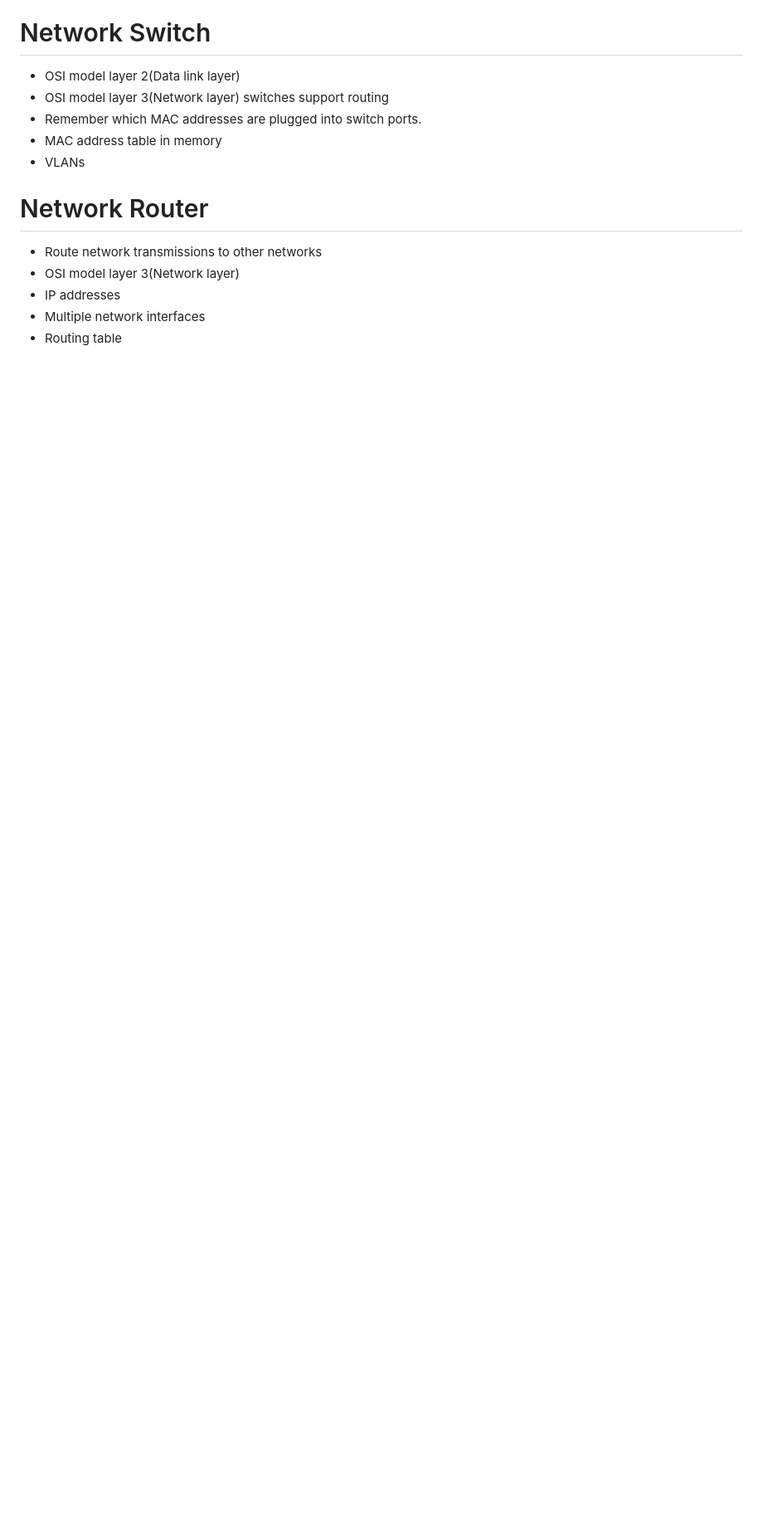
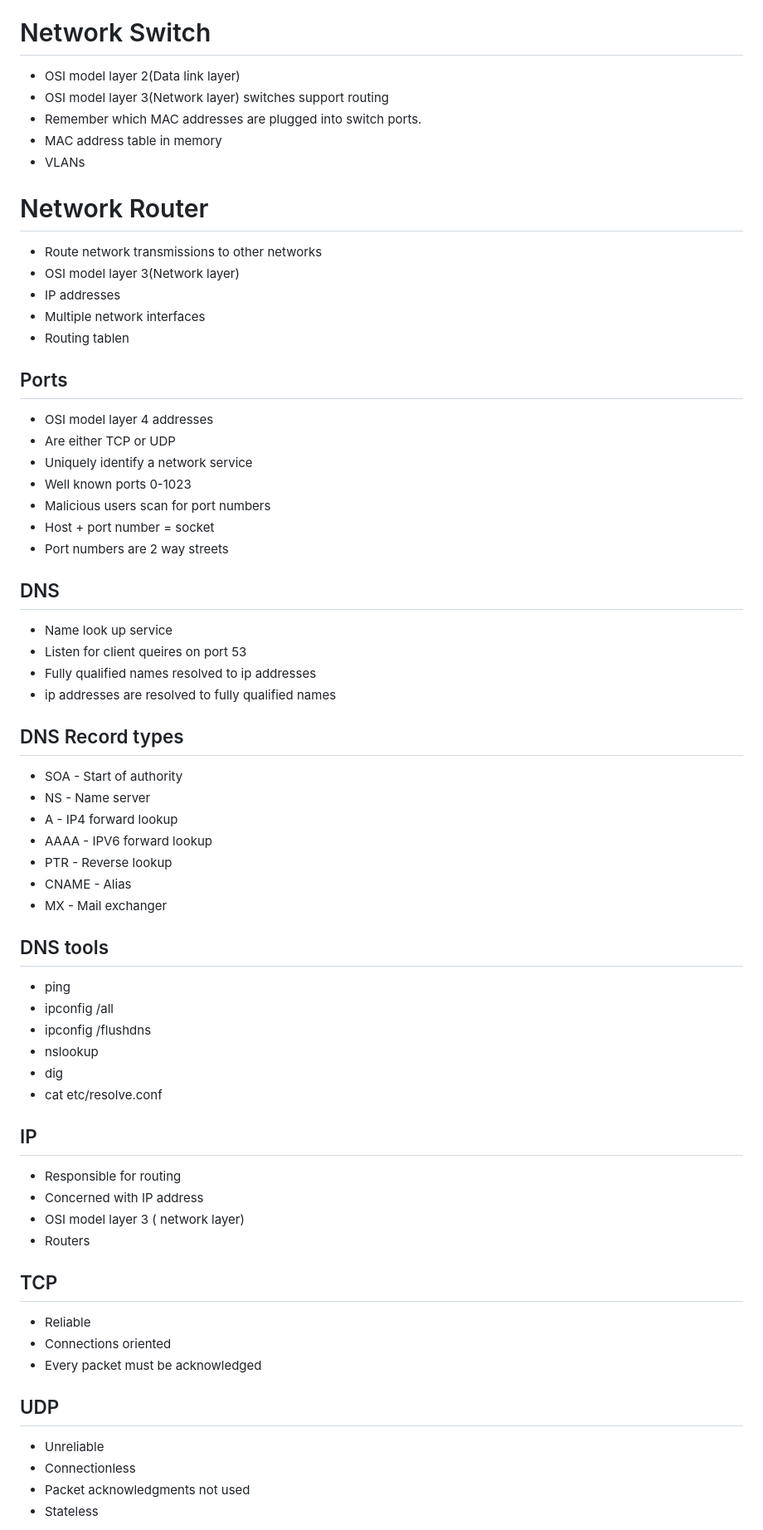
Before and after one commit to sairamaj/developer, a Markdown page: network.MD, the part around the change printed below. Shown: that part at 83% size. Rendered like a GitHub page; blank space fills up the shorter version.

Commit message:
network added

```diff
--- a/network.MD
+++ b/network.MD
@@ -78,4 +82,54 @@
 * OSI model layer 3(Network layer)
 * IP addresses
 * Multiple network interfaces
-* Routing table
+* Routing tablen
+
+## Ports
+* OSI model layer 4 addresses
+* Are either TCP or UDP
+* Uniquely identify a network service
+* Well known ports 0-1023
+* Malicious users scan  for port numbers
+* Host + port number = socket
+* Port numbers are 2 way streets
+
+## DNS
+* Name look up service
+* Listen for client queires on port 53
+* Fully qualified names resolved to ip addresses
+* ip addresses are resolved to fully qualified names
+
+## DNS Record types
+* SOA - Start of authority
+* NS - Name server
+* A - IP4 forward lookup
+* AAAA - IPV6 forward lookup
+* PTR  - Reverse lookup
+* CNAME - Alias
+* MX - Mail exchanger
+
+## DNS tools
+* ping
+* ipconfig /all
+* ipconfig /flushdns
+* nslookup
+* dig
+* cat etc/resolve.conf
+
+## IP
+* Responsible for routing
+* Concerned with IP address
+* OSI model layer 3 ( network layer)
+* Routers
+
+## TCP
+* Reliable
+* Connections oriented
+* Every packet must be acknowledged
+
+## UDP
+* Unreliable
+* Connectionless
+* Packet acknowledgments not used
+* Stateless
+
```
Also changed, not shown: other parts of network.MD (+32 -1 lines), images/osi.png (added), images/protocolandosi.png (added).
